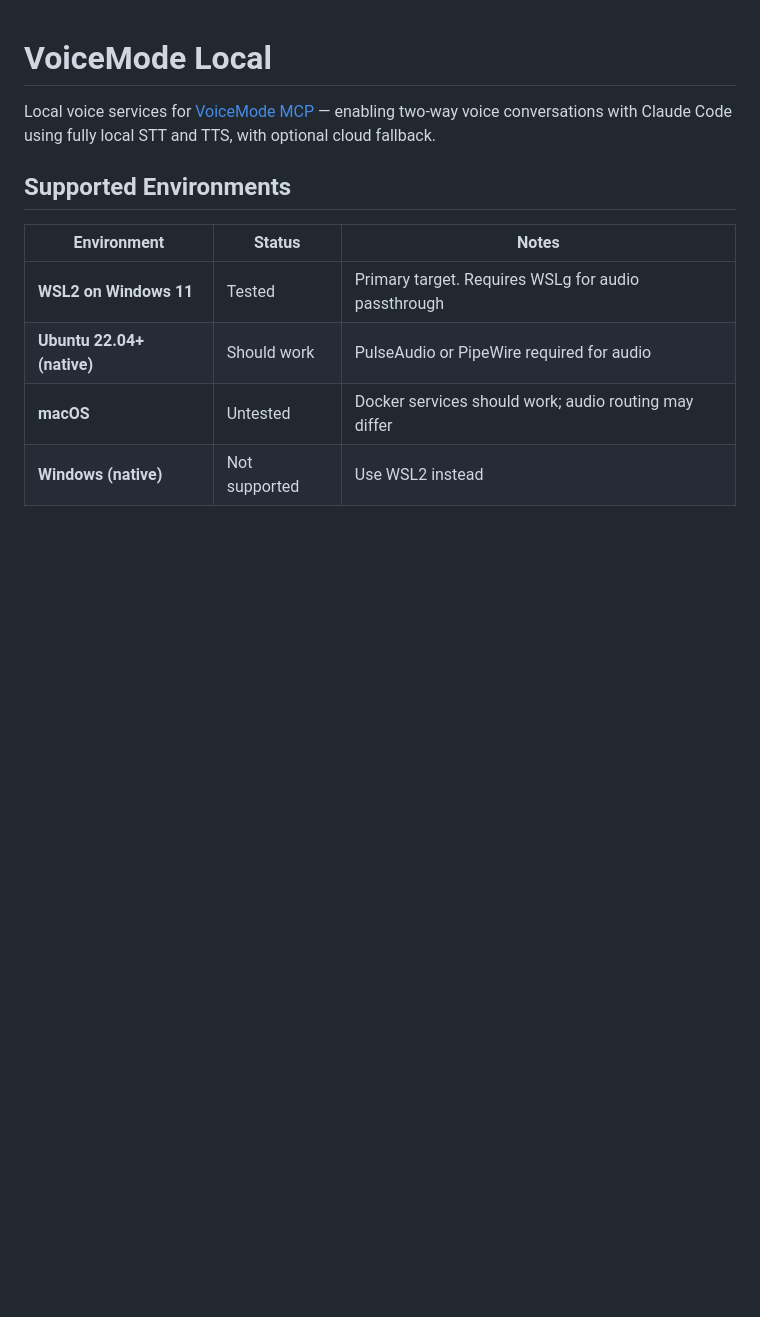
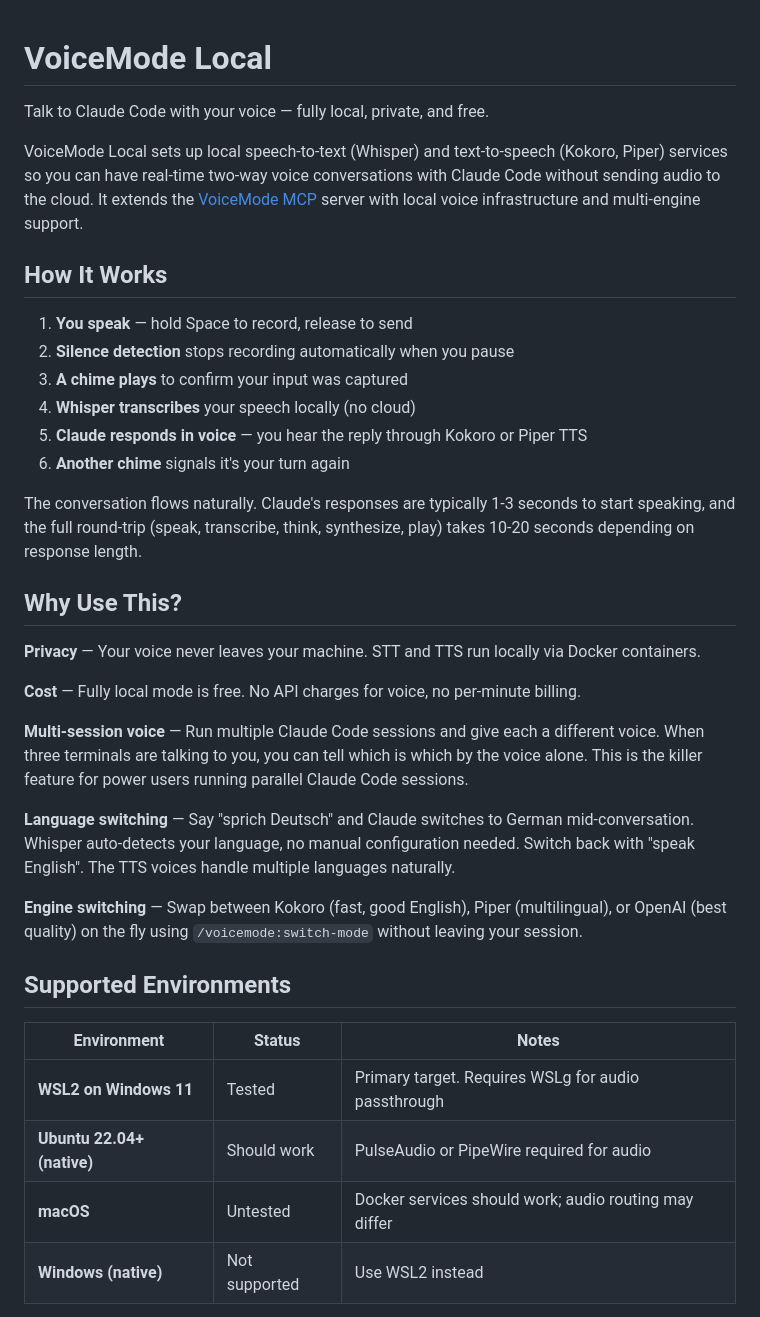
Before and after one commit to rwunsch/voicemode-local, a Markdown page: README.md, the part around the change. Rendered like a GitHub page; blank space fills up the shorter version.

Commit message:
docs: rewrite README intro with how-it-works flow and use cases
Explain the conversation flow (speak, silence detection, chime,
transcription, voice response), key use cases (privacy, cost,
multi-session voice differentiation, language switching, engine
switching), and the overall value proposition.

Co-Authored-By: Claude Opus 4.6 <noreply@anthropic.com>

```diff
--- a/README.md
+++ b/README.md
@@ -1,6 +1,31 @@
 # VoiceMode Local
 
-Local voice services for [VoiceMode MCP](https://github.com/mbailey/voicemode) — enabling two-way voice conversations with Claude Code using fully local STT and TTS, with optional cloud fallback.
+Talk to Claude Code with your voice — fully local, private, and free.
+
+VoiceMode Local sets up local speech-to-text (Whisper) and text-to-speech (Kokoro, Piper) services so you can have real-time two-way voice conversations with Claude Code without sending audio to the cloud. It extends the [VoiceMode MCP](https://github.com/mbailey/voicemode) server with local voice infrastructure and multi-engine support.
+
+## How It Works
+
+1. **You speak** — hold Space to record, release to send
+2. **Silence detection** stops recording automatically when you pause
+3. **A chime plays** to confirm your input was captured
+4. **Whisper transcribes** your speech locally (no cloud)
+5. **Claude responds in voice** — you hear the reply through Kokoro or Piper TTS
+6. **Another chime** signals it's your turn again
+
+The conversation flows naturally. Claude's responses are typically 1-3 seconds to start speaking, and the full round-trip (speak, transcribe, think, synthesize, play) takes 10-20 seconds depending on response length.
+
+## Why Use This?
+
+**Privacy** — Your voice never leaves your machine. STT and TTS run locally via Docker containers.
+
+**Cost** — Fully local mode is free. No API charges for voice, no per-minute billing.
+
+**Multi-session voice** — Run multiple Claude Code sessions and give each a different voice. When three terminals are talking to you, you can tell which is which by the voice alone. This is the killer feature for power users running parallel Claude Code sessions.
+
+**Language switching** — Say "sprich Deutsch" and Claude switches to German mid-conversation. Whisper auto-detects your language, no manual configuration needed. Switch back with "speak English". The TTS voices handle multiple languages naturally.
+
+**Engine switching** — Swap between Kokoro (fast, good English), Piper (multilingual), or OpenAI (best quality) on the fly using `/voicemode:switch-mode` without leaving your session.
 
 ## Supported Environments
 
```
